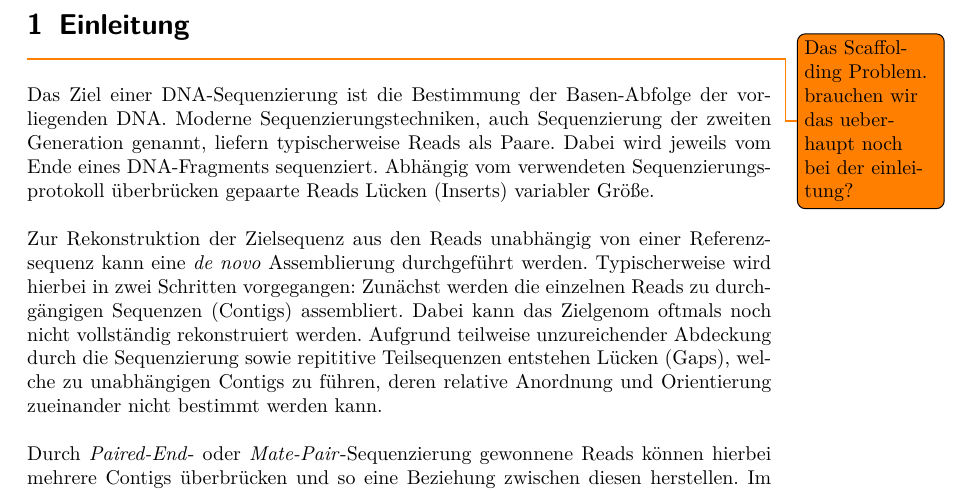
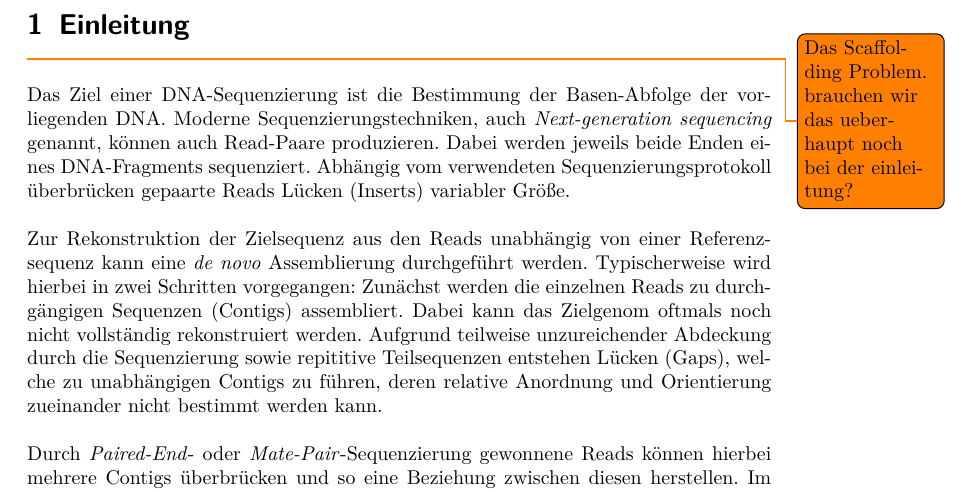
Before and after one commit to dorleosterode/gt-scaffold, a LaTeX paper (doc/ausarbeitung.tex): part of page 3 of 22, cut so that both start at the same text. Compiled offline with pdfLaTeX.

Commit message:
ersten absatz einleitung leicht umformuliert

```diff
--- a/doc/ausarbeitung.tex
+++ b/doc/ausarbeitung.tex
@@ -52,8 +52,8 @@
 
 Das Ziel einer DNA-Sequenzierung ist die Bestimmung der Basen-Abfolge
 der vorliegenden DNA. Moderne Sequenzierungstechniken, auch
-Sequenzierung der zweiten Generation genannt, liefern typischerweise
-Reads als Paare. Dabei wird jeweils vom Ende eines DNA-Fragments
+\textit{Next-generation sequencing} genannt, können auch Read-Paare
+produzieren. Dabei werden jeweils beide Enden eines DNA-Fragments
 sequenziert. Abhängig vom verwendeten Sequenzierungsprotokoll
 überbrücken gepaarte Reads Lücken (Inserts) variabler Größe.
 
```
